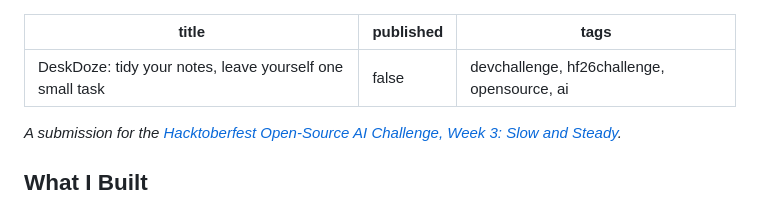
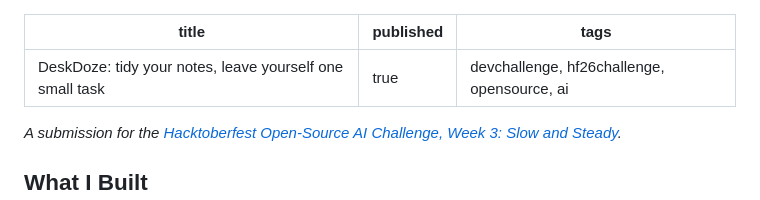
Before and after one commit to qais-ui/deskdoze, a Markdown page: SUBMISSION.md, the part around the change. Drawn GitHub-style.

Commit message:
Link published DEV challenge entry

```diff
--- a/SUBMISSION.md
+++ b/SUBMISSION.md
@@ -1,6 +1,6 @@
 ---
 title: "DeskDoze: tidy your notes, leave yourself one small task"
-published: false
+published: true
 tags: devchallenge, hf26challenge, opensource, ai
 ---
 
```
Also changed, not shown: README.md (+1 -1 lines).
